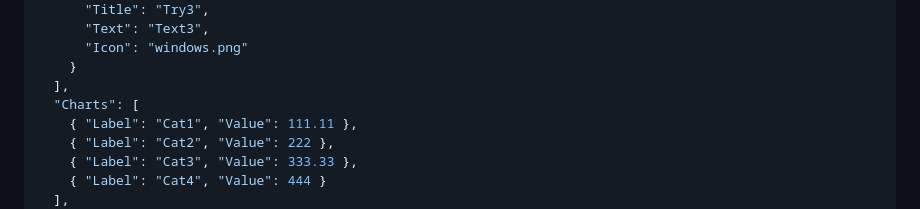
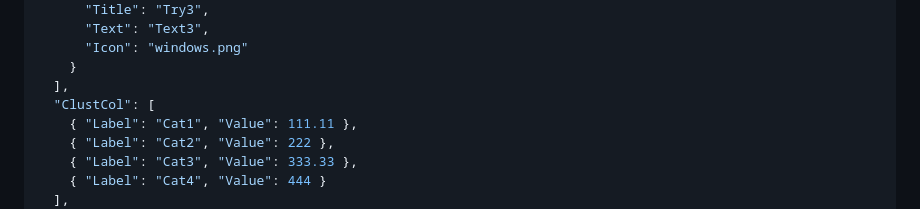
Before and after one commit to JJJJJJack/go-template-docx, a Markdown page: README.md, the part around the change. GitHub-like rendering.

Commit message:
missing correct chart field name

```diff
--- a/README.md
+++ b/README.md
@@ -93,7 +93,7 @@ Let's say we have this json value as our `templateValues` variable:
       "Icon": "windows.png"
     }
   ],
-  "Charts": [
+  "ClustCol": [
     { "Label": "Cat1", "Value": 111.11 },
     { "Label": "Cat2", "Value": 222 },
     { "Label": "Cat3", "Value": 333.33 },
```
